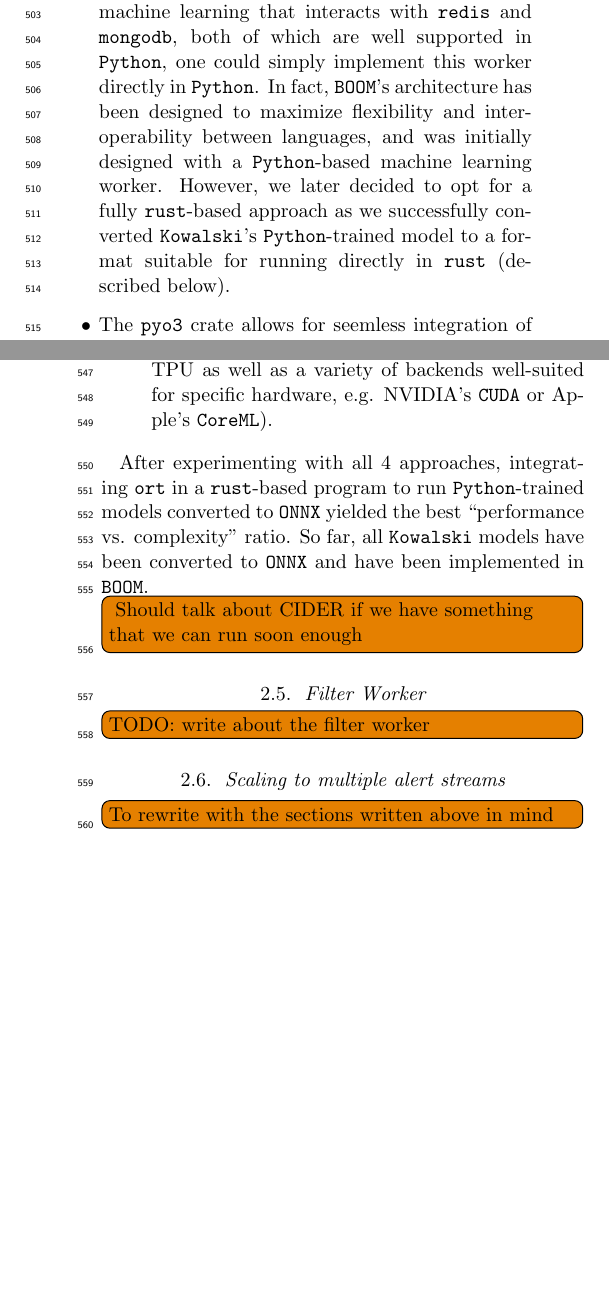
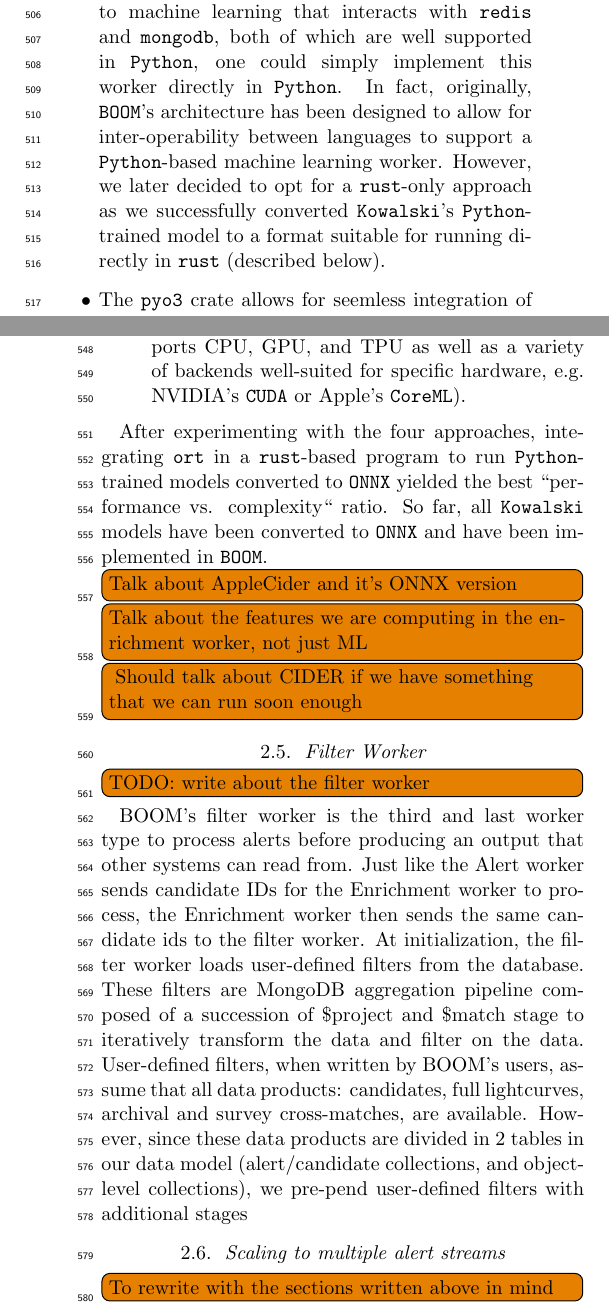
Before and after one commit to boom-astro/boom-paper, a LaTeX paper (paper/main.tex): two parts of the columns of pages 7 and 8 of 11, joined at a grey line, cut so that both start at the same text, the shorter picture padded with empty space. Compiled offline with pdfLaTeX.

Commit message:
Update paper on Overleaf

```diff
--- a/paper/main.tex
+++ b/paper/main.tex
@@ -259,9 +258,14 @@ While most popular machine learning frameworks have been designed in Python and
-\item Since we are relying on a ``compartimentalized'' architecture with a worker type dedicated to machine learning that interacts with \texttt{redis} and \texttt{mongodb}, both of which are well supported in \texttt{Python}, one could simply implement this worker directly in \texttt{Python}. In fact, \texttt{BOOM}'s architecture has been designed to maximize flexibility and inter-operability between languages, and was initially designed with a \texttt{Python}-based machine learning worker. However, we later decided to opt for a fully \texttt{rust}-based approach as we successfully converted \texttt{Kowalski}'s \texttt{Python}-trained model to a format suitable for running directly in \texttt{rust} (described below).
-\item The \texttt{pyo3} crate allows for seemless integration of Python code in a \texttt{rust} runtime. Using this package, a developer can directly run Python code within a rust program. However, this did not prove to yield a significance performance improvement compared to the complexity added to the software. Also, a lack of documentation and community-backed examples applied to machine learning with \texttt{pyo3} steered us away from this option.
-\item Last but not least, most standard machine learning implementations, regardless of the framework used, can be converted to a framework and language agnostic format called \texttt{ONNX} (Open Neural Network eXchange) \footnote{\url{https://onnx.ai/}}. \texttt{ONNX} is an open-source format that defines a set of common operators, to represent models trained in most ML frameworks in a graph-like format. Community-driven Python packages for both PyTorch and Tensorflow allow users to convert their trained model to the \texttt{ONNX} format, which can then be loaded in all languages for which an \texttt{ONNX} runtime has been implemented. In Rust, the \texttt{ort} crate (https://ort.pyke.io/) allows us to load any \texttt{ONNX} model, while enabling graph representation optimization; \texttt{ONNX}'s graph optimizer is able to remove unnecessary, redudant, or suboptimal operators/nodes generated when converting models to this format, often allowing for higher levels of optimizations than achievable when running inference in the original framework used to train the model). It also allows for hardware acceleration (\texttt{ort} supports CPU, GPU, and TPU as well as a variety of backends well-suited for specific hardware, e.g. NVIDIA's \texttt{CUDA} or Apple's \texttt{CoreML}).
+\item If the Python ML framework used is built around a C-based low-level library, bindings are often available to run the same models in Rust (e.g. Tensorflow, Pytorch). However, these proved to lack community support and documentation, and require a number of additional system dependencies, making it an unsustainable approach.
+\item Since we are relying on a ``compartimentalized'' architecture with a worker type dedicated to machine learning that interacts with \texttt{redis} and \texttt{mongodb}, both of which are well supported in \texttt{Python}, one could simply implement this worker directly in \texttt{Python}. In fact, originally, \texttt{BOOM}'s architecture has been designed to allow for inter-operability between languages to support a \texttt{Python}-based machine learning worker. However, we later decided to opt for a \texttt{rust}-only approach as we successfully converted \texttt{Kowalski}'s \texttt{Python}-trained model to a format suitable for running directly in \texttt{rust} (described below).
+\item The \texttt{pyo3} crate allows for seemless integration of Python code in a \texttt{rust} runtime. Using this package, one can directly run Python code within a rust program. However, this did not prove to yield a significance performance improvement compared to the complexity added to the software. In addition, a lack of documentation and community-backed examples applied to machine learning with \texttt{ pivo3} steered us away from this option.
+\item Last but not least, most standard machine learning implementations - regardless of the framework used - can be converted to a framework and language-agnostic format called \texttt{ONNX} (Open Neural Network eXchange) \footnote{\url{https://onnx.ai/}}. \texttt{ONNX} is an open source format that defines a set of common operators to represent models trained in most ML frameworks in a graph-like format. Community-driven Python packages for both PyTorch and Tensorflow allow users to convert their trained model to the \texttt{ONNX} format, which can then be loaded into all languages for which an \texttt{ONNX} runtime has been implemented (which is, most). In Rust, the \texttt{ort} crate (https://ort.pyke.io/) allows us to load any \texttt{ONNX} model, while enabling graph representation optimization; \texttt{ONNX}'s graph optimizer is able to remove unnecessary, redundant, or suboptimal operators/nodes generated when converting models to this format, often allowing for higher levels of optimizations than achievable when running inference in the original framework used to train the model). It also allows for hardware acceleration (\texttt{ort} supports CPU, GPU, and TPU as well as a variety of backends well-suited for specific hardware, e.g. NVIDIA's \texttt{CUDA} or Apple's \texttt{CoreML}).
 \end{itemize}
 
-After experimenting with all 4 approaches, integrating \texttt{ort} in a \texttt{rust}-based program to run \texttt{Python}-trained models converted to \texttt{ONNX} yielded the best ``performance vs. complexity'' ratio. So far, all \texttt{Kowalski} models have been converted to \texttt{ONNX} and have been implemented in \texttt{BOOM}.
+After experimenting with the four approaches, integrating \texttt{ort} in a \texttt{rust}-based program to run \texttt{Python}-trained models converted to \texttt{ONNX} yielded the best ``performance vs. complexity`` ratio. So far, all \texttt{Kowalski} models have been converted to \texttt{ONNX} and have been implemented in \texttt{BOOM}.
+
+\todo[inline]{Talk about AppleCider and it's ONNX version}
+
+\todo[inline]{Talk about the features we are computing in the enrichment worker, not just ML}
 
 \todo[inline]{
     Should talk about CIDER if we have something that we can run soon enough
@@ -271,6 +275,8 @@ After experimenting with all 4 approaches, integrating \texttt{ort} in a \texttt
 \label{sec:filter}
 
 \todo[inline]{TODO: write about the filter worker}
+
+BOOM's filter worker is the third and last worker type to process alerts before producing an output that other systems can read from. Just like the Alert worker sends candidate IDs for the Enrichment worker to process, the Enrichment worker then sends the same candidate ids to the filter worker. At initialization, the filter worker loads user-defined filters from the database. These filters are MongoDB aggregation pipeline composed of a succession of \$project and \$match stage to iteratively transform the data and filter on the data. User-defined filters, when  written by BOOM's users, assume that all data products: candidates, full lightcurves, archival and survey cross-matches, are available. However, since these data products are divided in 2 tables in our data model (alert/candidate collections, and object-level collections), we pre-pend user-defined filters with additional stages
 
 % \subsection{\texttt{Apache Kafka}}
 
```
Also changed, not shown: paper/main.tex (9 more changed lines).
